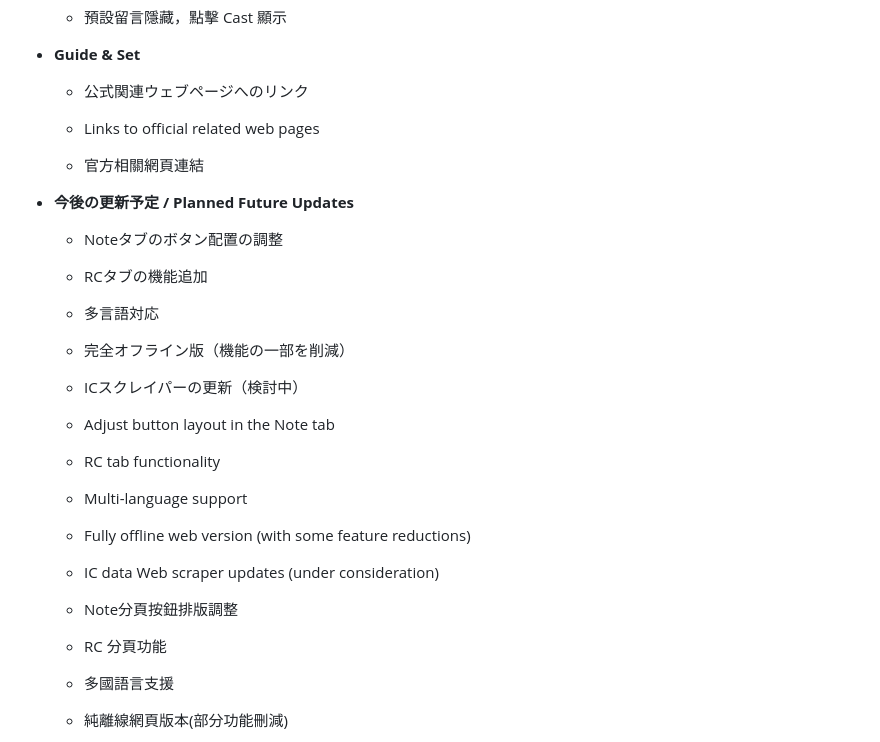
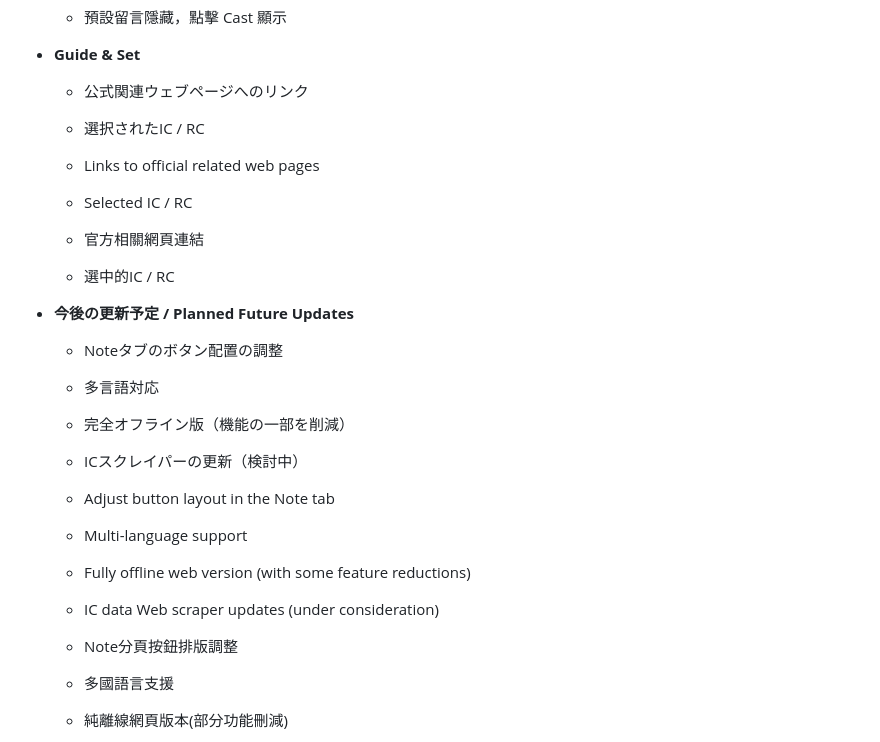
Before and after one commit to murabitoQ/IBA_note, a Markdown page: README.md, the part around the change. Drawn GitHub-style.

Commit message:
Update README.md
selected IC / RC list function.

```diff
--- a/README.md
+++ b/README.md
@@ -59,26 +59,26 @@ All entered data is stored only in the device's /db/chatlog.db, and will not be
 
 - **Guide & Set**
   - 公式関連ウェブページへのリンク
+  - 選択されたIC / RC
 
   - Links to official related web pages
+  - Selected IC / RC
 
   - 官方相關網頁連結
+  - 選中的IC / RC
 
 - **今後の更新予定 / Planned Future Updates**
   - Noteタブのボタン配置の調整
-  - RCタブの機能追加
   - 多言語対応
   - 完全オフライン版（機能の一部を削減）
   - ICスクレイパーの更新（検討中）
 
   - Adjust button layout in the Note tab
-  - RC tab functionality
   - Multi-language support
   - Fully offline web version (with some feature reductions)
   - IC data Web scraper updates (under consideration)
 
   - Note分頁按鈕排版調整
-  - RC 分頁功能
   - 多國語言支援
   - 純離線網頁版本(部分功能刪減)
   - IC 爬蟲更新(考慮中)
```
